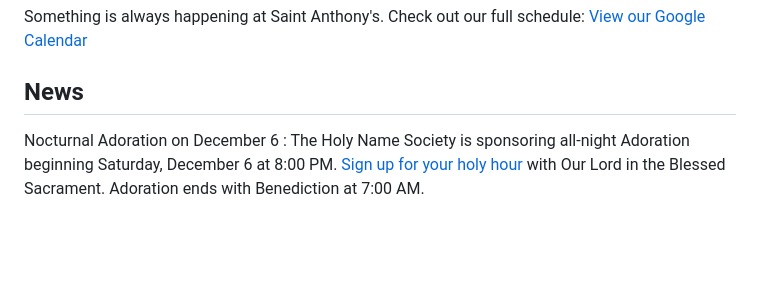
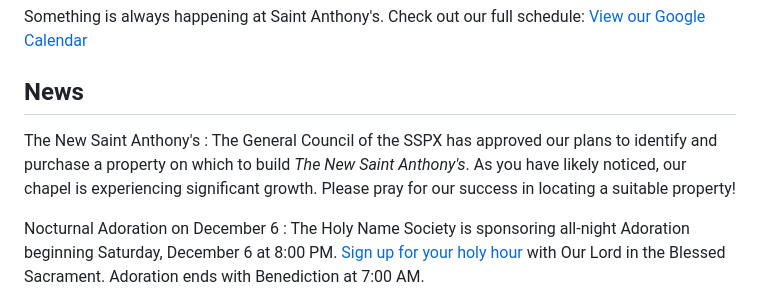
Before and after one commit to sapcarolinas/sapcarolinas.github.io, a Markdown page: src/index.md, the part around the change. Drawn GitHub-style; blank space fills up the shorter version.

Commit message:
sap news: general council approval for the NSA

```diff
--- a/src/index.md
+++ b/src/index.md
@@ -66,6 +66,11 @@ all Sacraments according to the 1962 Roman Missal.
 
 ## News
 
+The New Saint Anthony's
+: The General Council of the SSPX has approved our plans to identify and purchase a property on which to build *The New Saint Anthony's*.
+  As you have likely noticed, our chapel is experiencing significant growth. Please pray for our success in locating a suitable
+  property!
+
 Nocturnal Adoration on December 6
 : The Holy Name Society is sponsoring all-night Adoration beginning Saturday, December 6 at 8:00 PM.
   [Sign up for your holy hour](https://www.signupgenius.com/go/10C0B45ADA62BA1F5C07-49683297-nocturnal#/) with Our Lord in the Blessed Sacrament.
```
